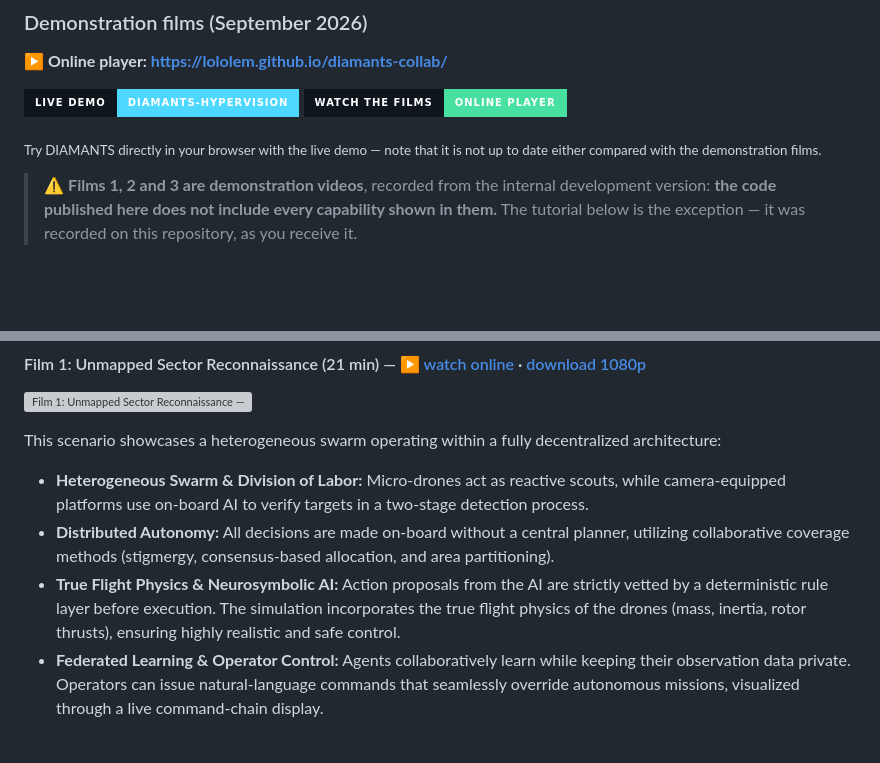
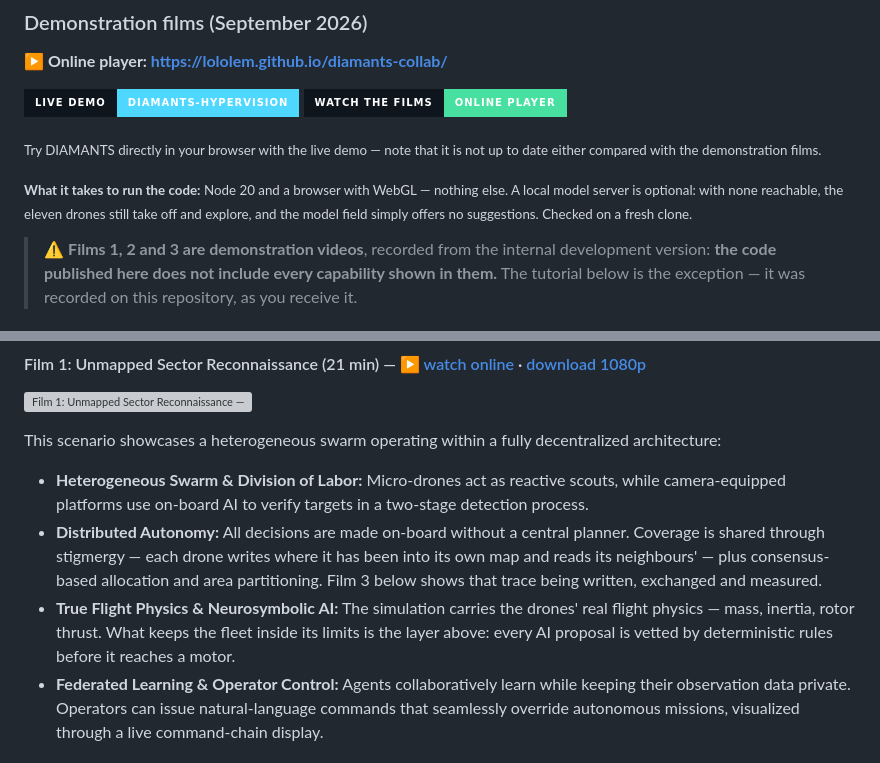
Before and after one commit to dagornc/commandCenterV1, a Markdown page: README.md, 2 parts joined by grey strips. Drawn GitHub-style; badges without logos; blank space fills up the shorter version; grey boxes are pictures that could not be loaded.

Commit message:
docs: safety comes from the rules, stigmergy explained where it is first used
Three points from a review pass. Film 1 credited the flight physics with
"highly realistic and safe control": physics makes the flight real, the
deterministic rule layer is what keeps it inside its limits — said that way now.
Stigmergy was the key argument of film 1 but only explained at the bottom of the
page, in film 3; it is now explained where it first appears, with a pointer.

And what it actually takes to run the code, measured on a fresh clone: Node 20,
a WebGL browser, nothing else. A local model server is optional — with none
reachable the eleven drones still take off and explore.

```diff
--- a/README.md
+++ b/README.md
@@ -468,6 +468,8 @@ Three.js 0.167, Vite 4.5, Vitest, ES modules, Node 20+.
 
 <sub>Try DIAMANTS directly in your browser with the live demo — note that it is not up to date either compared with the demonstration films.</sub>
 
+<sub>**What it takes to run the code:** Node 20 and a browser with WebGL — nothing else. A local model server is optional: with none reachable, the eleven drones still take off and explore, and the model field simply offers no suggestions. Checked on a fresh clone.</sub>
+
 > ⚠️ **Films 1, 2 and 3 are demonstration videos**, recorded from the internal development version: **the code published here does not include every capability shown in them.** The tutorial below is the exception — it was recorded on this repository, as you receive it.
 
 #### Tutorial: add your drone and your model (4 min) — [▶ watch online](https://lololem.github.io/diamants-collab/#tutorial) · [download 1080p](https://github.com/lololem/diamants-collab/releases/download/demo-videos-2026-09/DIAMANTS-tutorial-add-your-drone-and-your-model.mp4)
@@ -488,8 +490,8 @@ Recorded on **this** repository, as you receive it. Five steps, all done on scre
 This scenario showcases a heterogeneous swarm operating within a fully decentralized architecture:
 
 - **Heterogeneous Swarm & Division of Labor:** Micro-drones act as reactive scouts, while camera-equipped platforms use on-board AI to verify targets in a two-stage detection process.
-- **Distributed Autonomy:** All decisions are made on-board without a central planner, utilizing collaborative coverage methods (stigmergy, consensus-based allocation, and area partitioning).
-- **True Flight Physics & Neurosymbolic AI:** Action proposals from the AI are strictly vetted by a deterministic rule layer before execution. The simulation incorporates the true flight physics of the drones (mass, inertia, rotor thrusts), ensuring highly realistic and safe control.
+- **Distributed Autonomy:** All decisions are made on-board without a central planner. Coverage is shared through stigmergy — each drone writes where it has been into its own map and reads its neighbours' — plus consensus-based allocation and area partitioning. Film 3 below shows that trace being written, exchanged and measured.
+- **True Flight Physics & Neurosymbolic AI:** The simulation carries the drones' real flight physics — mass, inertia, rotor thrust. What keeps the fleet inside its limits is the layer above: every AI proposal is vetted by deterministic rules before it reaches a motor.
 - **Federated Learning & Operator Control:** Agents collaboratively learn while keeping their observation data private. Operators can issue natural-language commands that seamlessly override autonomous missions, visualized through a live command-chain display.
 
 #### Film 2: Distributed Wildfire Response (17 min) — [▶ watch online](https://lololem.github.io/diamants-collab/#film2) · [download 1080p](https://github.com/lololem/diamants-collab/releases/download/demo-videos-2026-09/DIAMANTS-film2-distributed-wildfire-response.mp4)
```
